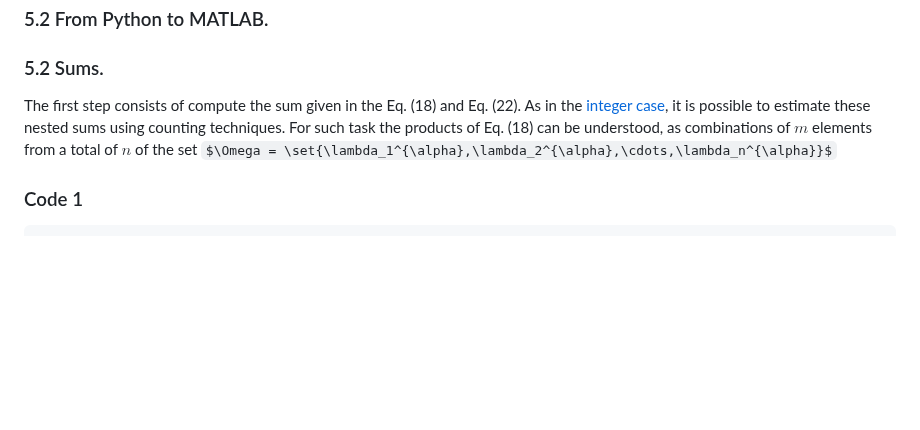
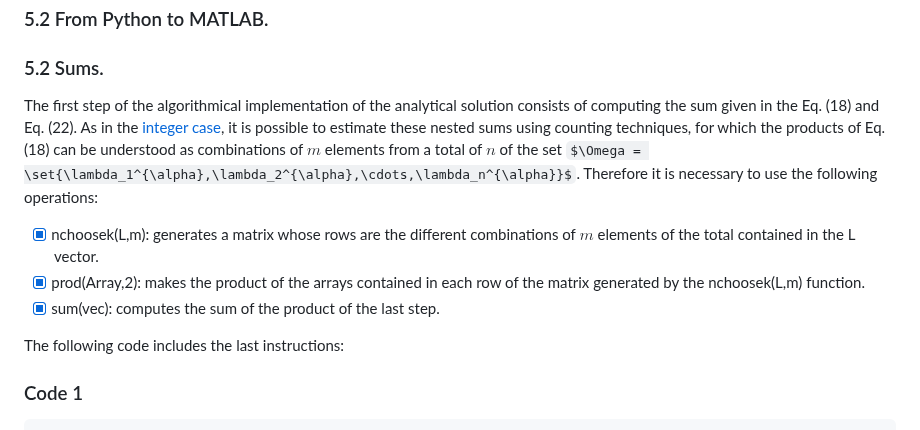
Before and after one commit to Cruz-Lopez-Carlos-Antonio/AnalyticalFNPKE, a Markdown page: README.md, the part around the change. Rendered like a GitHub page; some formulas as TeX source; blank space fills up the shorter version.

````diff
--- a/README.md
+++ b/README.md
@@ -159,7 +159,12 @@ In order to use such code it is necessary to include it in the folder where the
 
 
 ### 5.2 Sums.
-The first step consists of compute the sum given in the Eq. (18) and Eq. (22). As in the [integer case](https://github.com/Cruz-Lopez-Carlos-Antonio/AnalyticNPKE#51-sums), it is possible to estimate these nested sums using counting techniques. For such task the products of Eq. (18) can be understood, as combinations of $m$ elements from a total of $n$ of the set $\Omega = \set{\lambda_1^{\alpha},\lambda_2^{\alpha},\cdots,\lambda_n^{\alpha}}$
+The first step of the algorithmical implementation of the analytical solution consists of computing the sum given in the Eq. (18) and Eq. (22). As in the [integer case](https://github.com/Cruz-Lopez-Carlos-Antonio/AnalyticNPKE#51-sums), it is possible to estimate these nested sums using counting techniques, for which the products of Eq. (18) can be understood as combinations of $m$ elements from a total of $n$ of the set $\Omega = \set{\lambda_1^{\alpha},\lambda_2^{\alpha},\cdots,\lambda_n^{\alpha}}$. Therefore it is necessary to use the following operations:
+- [x] nchoosek(L,m): generates a matrix whose rows are the different combinations of $m$ elements of the total contained in the L vector.
+- [x] prod(Array,2): makes the product of the arrays contained in each row of the matrix generated by the nchoosek(L,m) function.
+- [x] sum(vec): computes the sum of the product of the last step.
+
+The following code includes the last instructions:
 
 ### Code 1 ###
 ```MATLAB
````
